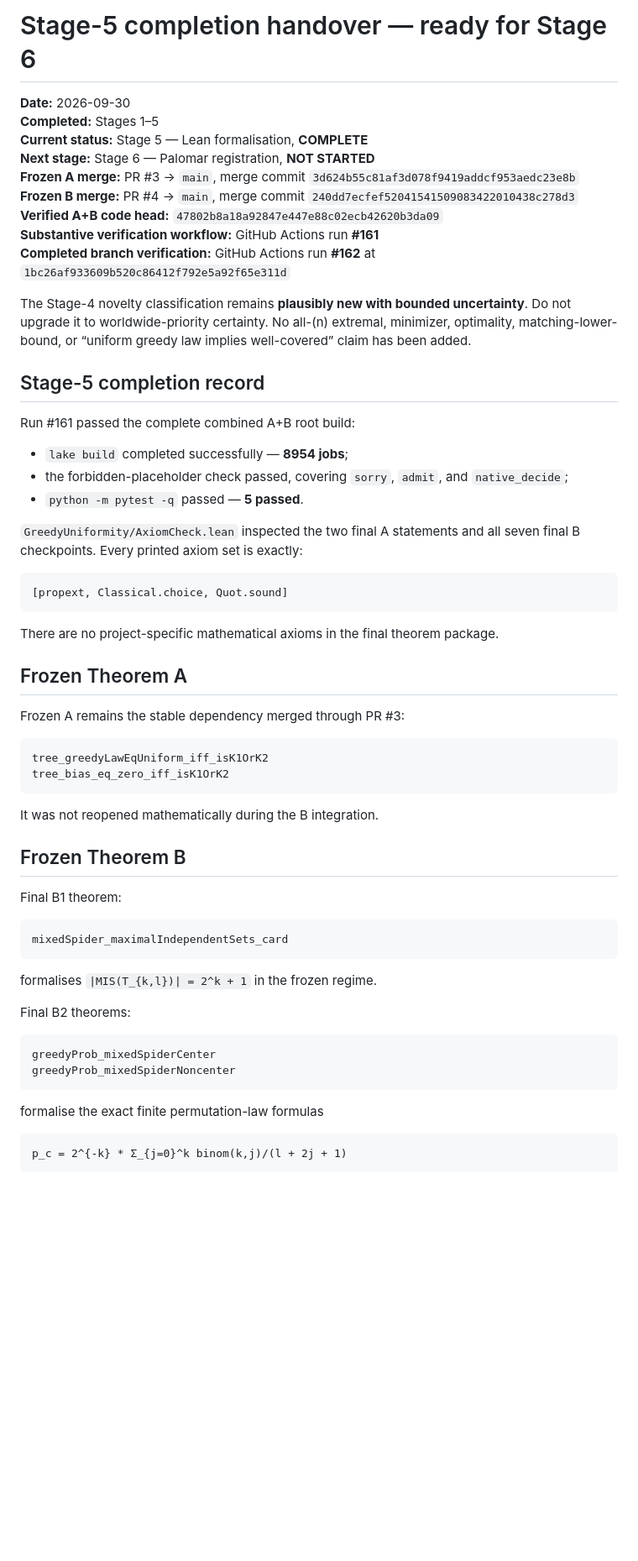
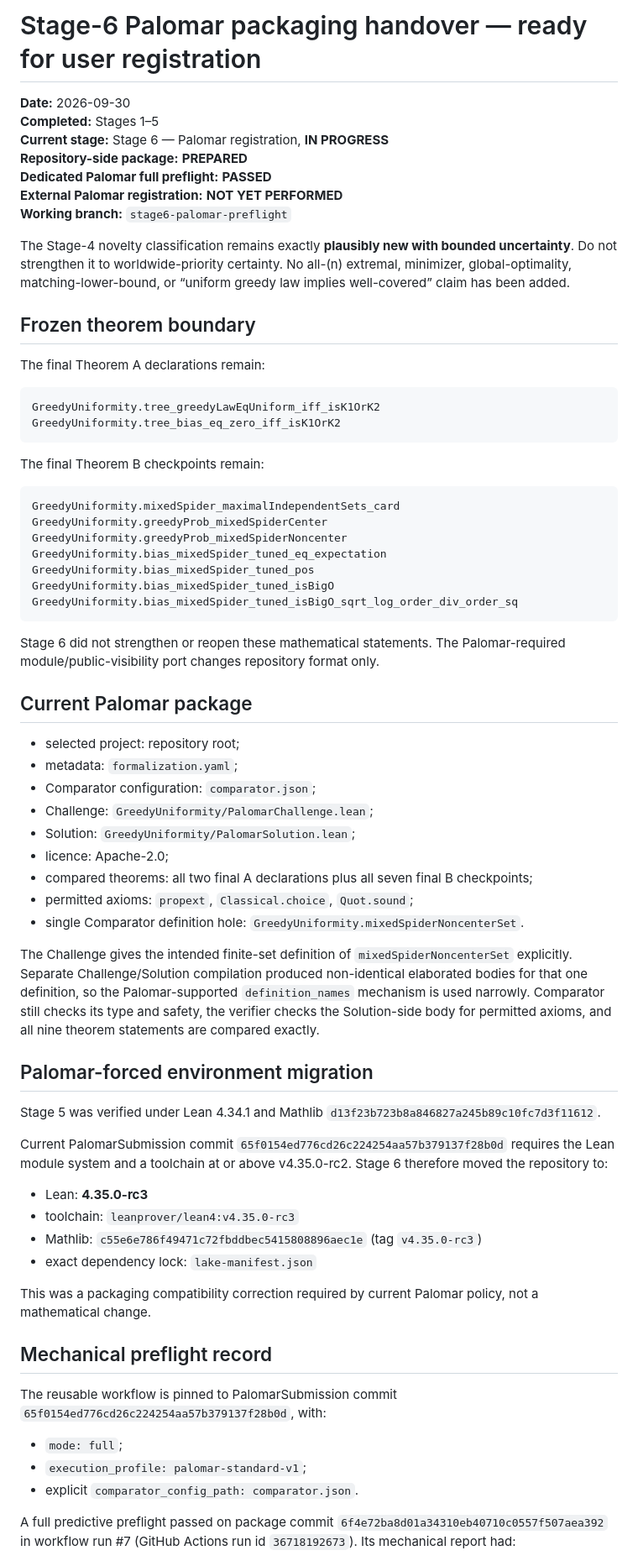
Before and after one commit to jfairfaxball-348/Greedy-Uniformity-on-Trees, a Markdown page: HANDOVER.md, the part around one of its changes. Shown at 84% size. GitHub-like rendering; blank space fills up the shorter version.

Commit message:
Stage 6: record Palomar-ready handover

```diff
--- a/HANDOVER.md
+++ b/HANDOVER.md
@@ -1,54 +1,87 @@
-# Stage-5 completion handover — ready for Stage 6
+# Stage-6 Palomar packaging handover — ready for user registration
 
 **Date:** 2026-09-30
 **Completed:** Stages 1–5
-**Current status:** Stage 5 — Lean formalisation, **COMPLETE**
-**Next stage:** Stage 6 — Palomar registration, **NOT STARTED**
-**Frozen A merge:** PR #3 → `main`, merge commit `3d624b55c81af3d078f9419addcf953aedc23e8b`
-**Frozen B merge:** PR #4 → `main`, merge commit `240dd7ecfef52041541509083422010438c278d3`
-**Verified A+B code head:** `47802b8a18a92847e447e88c02ecb42620b3da09`
-**Substantive verification workflow:** GitHub Actions run **#161**
-**Completed branch verification:** GitHub Actions run **#162** at `1bc26af933609b520c86412f792e5a92f65e311d`
+**Current stage:** Stage 6 — Palomar registration, **IN PROGRESS**
+**Repository-side package:** **PREPARED**
+**Dedicated Palomar full preflight:** **PASSED**
+**External Palomar registration:** **NOT YET PERFORMED**
+**Working branch:** `stage6-palomar-preflight`
 
-The Stage-4 novelty classification remains **plausibly new with bounded uncertainty**. Do not upgrade it to worldwide-priority certainty. No all-\(n\) extremal, minimizer, optimality, matching-lower-bound, or “uniform greedy law implies well-covered” claim has been added.
+The Stage-4 novelty classification remains exactly **plausibly new with bounded
+uncertainty**. Do not strengthen it to worldwide-priority certainty. No all-(n)
+extremal, minimizer, global-optimality, matching-lower-bound, or
+“uniform greedy law implies well-covered” claim has been added.
 
-## Stage-5 completion record
+## Frozen theorem boundary
 
-Run #161 passed the complete combined A+B root build:
+The final Theorem A declarations remain:
 
-- `lake build` completed successfully — **8954 jobs**;
-- the forbidden-placeholder check passed, covering `sorry`, `admit`, and `native_decide`;
-- `python -m pytest -q` passed — **5 passed**.
+    GreedyUniformity.tree_greedyLawEqUniform_iff_isK1OrK2
+    GreedyUniformity.tree_bias_eq_zero_iff_isK1OrK2
 
-`GreedyUniformity/AxiomCheck.lean` inspected the two final A statements and all seven final B checkpoints. Every printed axiom set is exactly:
+The final Theorem B checkpoints remain:
 
-    [propext, Classical.choice, Quot.sound]
+    GreedyUniformity.mixedSpider_maximalIndependentSets_card
+    GreedyUniformity.greedyProb_mixedSpiderCenter
+    GreedyUniformity.greedyProb_mixedSpiderNoncenter
+    GreedyUniformity.bias_mixedSpider_tuned_eq_expectation
+    GreedyUniformity.bias_mixedSpider_tuned_pos
+    GreedyUniformity.bias_mixedSpider_tuned_isBigO
+    GreedyUniformity.bias_mixedSpider_tuned_isBigO_sqrt_log_order_div_order_sq
 
-There are no project-specific mathematical axioms in the final theorem package.
+Stage 6 did not strengthen or reopen these mathematical statements. The
+Palomar-required module/public-visibility port changes repository format only.
 
-## Frozen Theorem A
+## Current Palomar package
 
-Frozen A remains the stable dependency merged through PR #3:
+- selected project: repository root;
+- metadata: `formalization.yaml`;
+- Comparator configuration: `comparator.json`;
+- Challenge: `GreedyUniformity/PalomarChallenge.lean`;
+- Solution: `GreedyUniformity/PalomarSolution.lean`;
+- licence: Apache-2.0;
+- compared theorems: all two final A declarations plus all seven final B
+  checkpoints;
+- permitted axioms: `propext`, `Classical.choice`, `Quot.sound`;
+- single Comparator definition hole:
+  `GreedyUniformity.mixedSpiderNoncenterSet`.
 
-    tree_greedyLawEqUniform_iff_isK1OrK2
-    tree_bias_eq_zero_iff_isK1OrK2
+The Challenge gives the intended finite-set definition of
+`mixedSpiderNoncenterSet` explicitly. Separate Challenge/Solution compilation
+produced non-identical elaborated bodies for that one definition, so the
+Palomar-supported `definition_names` mechanism is used narrowly. Comparator
+still checks its type and safety, the verifier checks the Solution-side body for
+permitted axioms, and all nine theorem statements are compared exactly.
 
-It was not reopened mathematically during the B integration.
+## Palomar-forced environment migration
 
-## Frozen Theorem B
+Stage 5 was verified under Lean 4.34.1 and Mathlib
+`d13f23b723b8a846827a245b89c10fc7d3f11612`.
 
-Final B1 theorem:
+Current PalomarSubmission commit
+`65f0154ed776cd26c224254aa57b379137f28b0d` requires the Lean module system
+and a toolchain at or above v4.35.0-rc2. Stage 6 therefore moved the repository
+to:
 
-    mixedSpider_maximalIndependentSets_card
+- Lean: **4.35.0-rc3**
+- toolchain: `leanprover/lean4:v4.35.0-rc3`
+- Mathlib: `c55e6e786f49471c72fbddbec5415808896aec1e` (tag `v4.35.0-rc3`)
+- exact dependency lock: `lake-manifest.json`
 
-formalises `|MIS(T_{k,l})| = 2^k + 1` in the frozen regime.
+This was a packaging compatibility correction required by current Palomar
+policy, not a mathematical change.
 
-Final B2 theorems:
+## Mechanical preflight record
 
-    greedyProb_mixedSpiderCenter
-    greedyProb_mixedSpiderNoncenter
+The reusable workflow is pinned to PalomarSubmission commit
+`65f0154ed776cd26c224254aa57b379137f28b0d`, with:
 
-formalise the exact finite permutation-law formulas
+- `mode: full`;
+- `execution_profile: palomar-standard-v1`;
+- explicit `comparator_config_path: comparator.json`.
 
-    p_c = 2^{-k} * Σ_{j=0}^k binom(k,j)/(l + 2j + 1)
+A full predictive preflight passed on package commit
+`6f4e72ba8d01a34310eb40710c0557f507aea392` in workflow run #7
+(GitHub Actions run id `36718192673`). Its mechanical report had:
 
```
Also changed, not shown: other parts of HANDOVER.md (+29 -30 lines).
